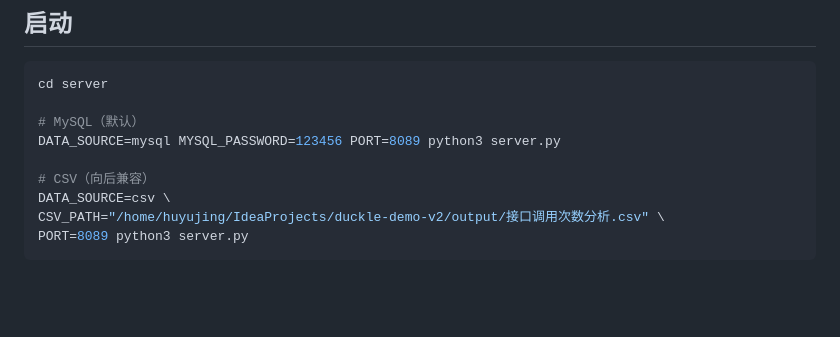
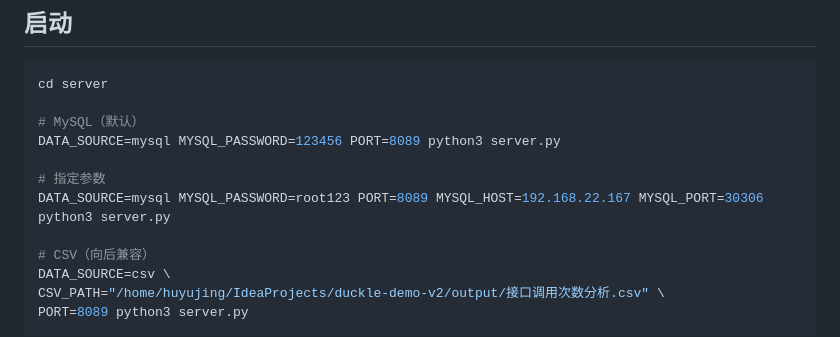
Before and after one commit to 3mol/IDEA-plugin-controller-call-stats, a Markdown page: server/README.md, the part around the change. Drawn GitHub-style; blank space fills up the shorter version.

Commit message:
docs(server): 更新 README 添加指定参数运行示例
- 在文档中添加了指定参数的运行命令示例
- 展示了如何配置 MySQL 主机地址和端口参数
- 提供了完整的环境变量配置示例

```diff
--- a/server/README.md
+++ b/server/README.md
@@ -16,6 +16,9 @@ cd server
 
 # MySQL（默认）
 DATA_SOURCE=mysql MYSQL_PASSWORD=123456 PORT=8089 python3 server.py
+
+# 指定参数
+DATA_SOURCE=mysql MYSQL_PASSWORD=root123 PORT=8089 MYSQL_HOST=192.168.22.167 MYSQL_PORT=30306  python3 server.py
 
 # CSV（向后兼容）
 DATA_SOURCE=csv \
```
